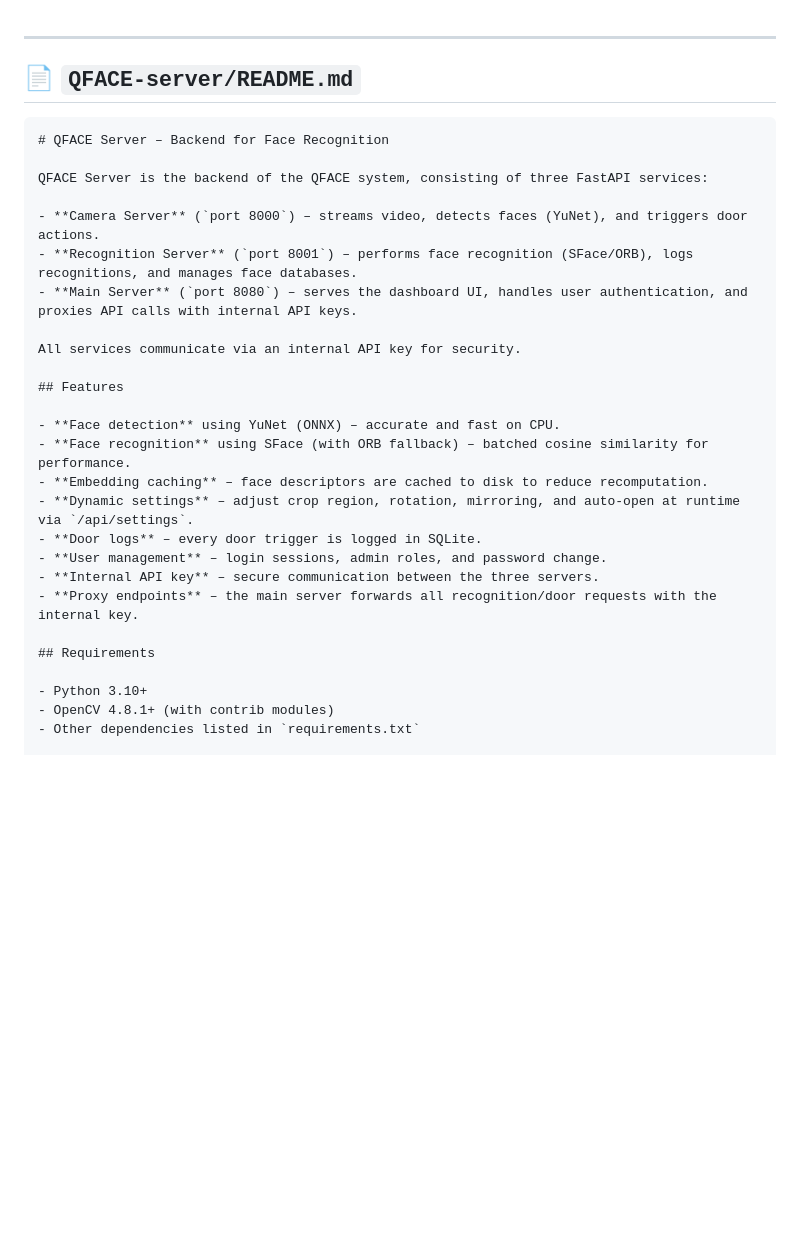
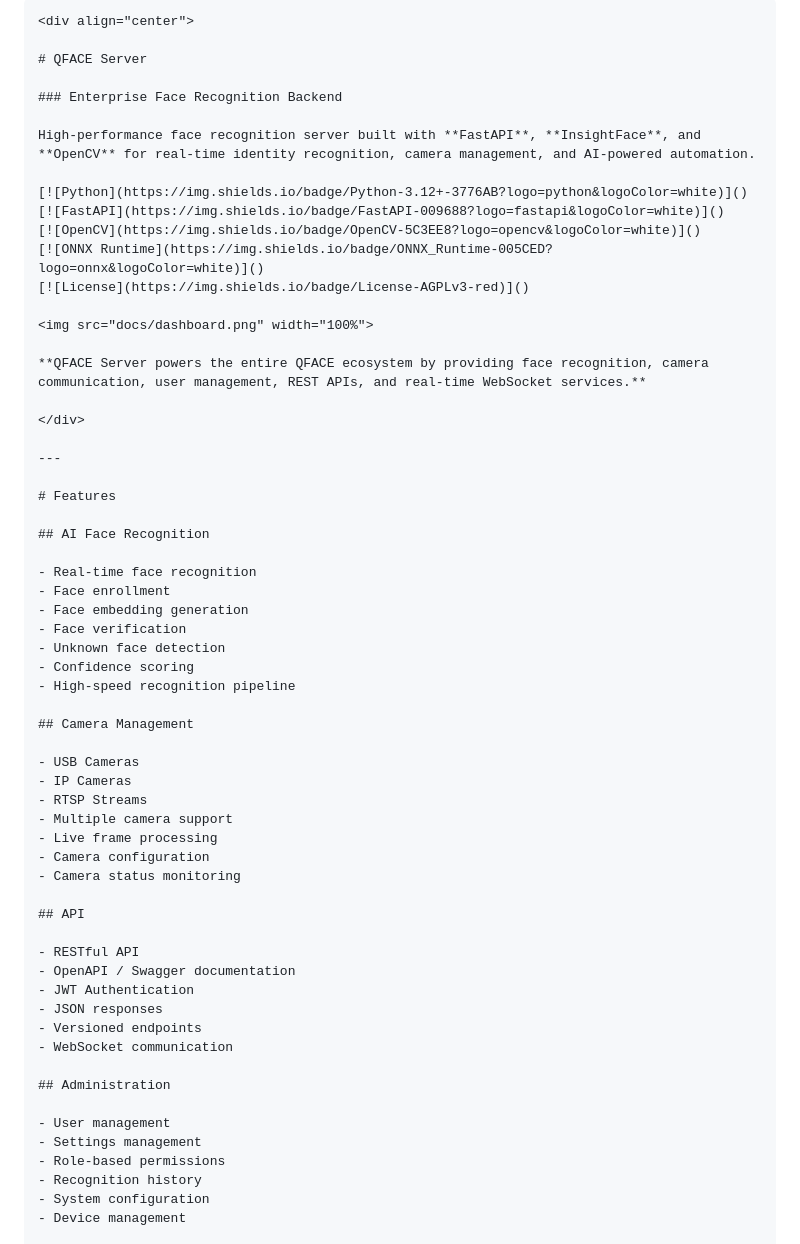
Before and after one commit to salar-ziaei/QFACE-server, a Markdown page: README.md, the part around one of its changes. Drawn GitHub-style; blank space fills up the shorter version.

`````diff
--- a/README.md
+++ b/README.md
@@ -1,33 +1,63 @@
+````markdown
+<div align="center">
+
+# QFACE Server
+
+### Enterprise Face Recognition Backend
+
+High-performance face recognition server built with **FastAPI**, **InsightFace**, and **OpenCV** for real-time identity recognition, camera management, and AI-powered automation.
+
+[![Python](https://img.shields.io/badge/Python-3.12+-3776AB?logo=python&logoColor=white)]()
+[![FastAPI](https://img.shields.io/badge/FastAPI-009688?logo=fastapi&logoColor=white)]()
+[![OpenCV](https://img.shields.io/badge/OpenCV-5C3EE8?logo=opencv&logoColor=white)]()
+[![ONNX Runtime](https://img.shields.io/badge/ONNX_Runtime-005CED?logo=onnx&logoColor=white)]()
+[![License](https://img.shields.io/badge/License-AGPLv3-red)]()
+
+<img src="docs/dashboard.png" width="100%">
+
+**QFACE Server powers the entire QFACE ecosystem by providing face recognition, camera communication, user management, REST APIs, and real-time WebSocket services.**
+
+</div>
 
 ---
 
-## 📄 `QFACE-server/README.md`
+# Features
 
-```markdown
-# QFACE Server – Backend for Face Recognition
+## AI Face Recognition
 
-QFACE Server is the backend of the QFACE system, consisting of three FastAPI services:
+- Real-time face recognition
+- Face enrollment
+- Face embedding generation
+- Face verification
+- Unknown face detection
+- Confidence scoring
+- High-speed recognition pipeline
 
-- **Camera Server** (`port 8000`) – streams video, detects faces (YuNet), and triggers door actions.
-- **Recognition Server** (`port 8001`) – performs face recognition (SFace/ORB), logs recognitions, and manages face databases.
-- **Main Server** (`port 8080`) – serves the dashboard UI, handles user authentication, and proxies API calls with internal API keys.
+## Camera Management
 
-All services communicate via an internal API key for security.
+- USB Cameras
+- IP Cameras
+- RTSP Streams
+- Multiple camera support
+- Live frame processing
+- Camera configuration
+- Camera status monitoring
 
-## Features
+## API
 
-- **Face detection** using YuNet (ONNX) – accurate and fast on CPU.
-- **Face recognition** using SFace (with ORB fallback) – batched cosine similarity for performance.
-- **Embedding caching** – face descriptors are cached to disk to reduce recomputation.
-- **Dynamic settings** – adjust crop region, rotation, mirroring, and auto‑open at runtime via `/api/settings`.
-- **Door logs** – every door trigger is logged in SQLite.
-- **User management** – login sessions, admin roles, and password change.
-- **Internal API key** – secure communication between the three servers.
-- **Proxy endpoints** – the main server forwards all recognition/door requests with the internal key.
+- RESTful API
+- OpenAPI / Swagger documentation
+- JWT Authentication
+- JSON responses
+- Versioned endpoints
+- WebSocket communication
 
-## Requirements
+## Administration
 
-- Python 3.10+
-- OpenCV 4.8.1+ (with contrib modules)
-- Other dependencies listed in `requirements.txt`
+- User management
+- Settings management
+- Role-based permissions
+- Recognition history
+- System configuration
+- Device management
 
`````
Also changed, not shown: other parts of README.md (+349 -44 lines).
